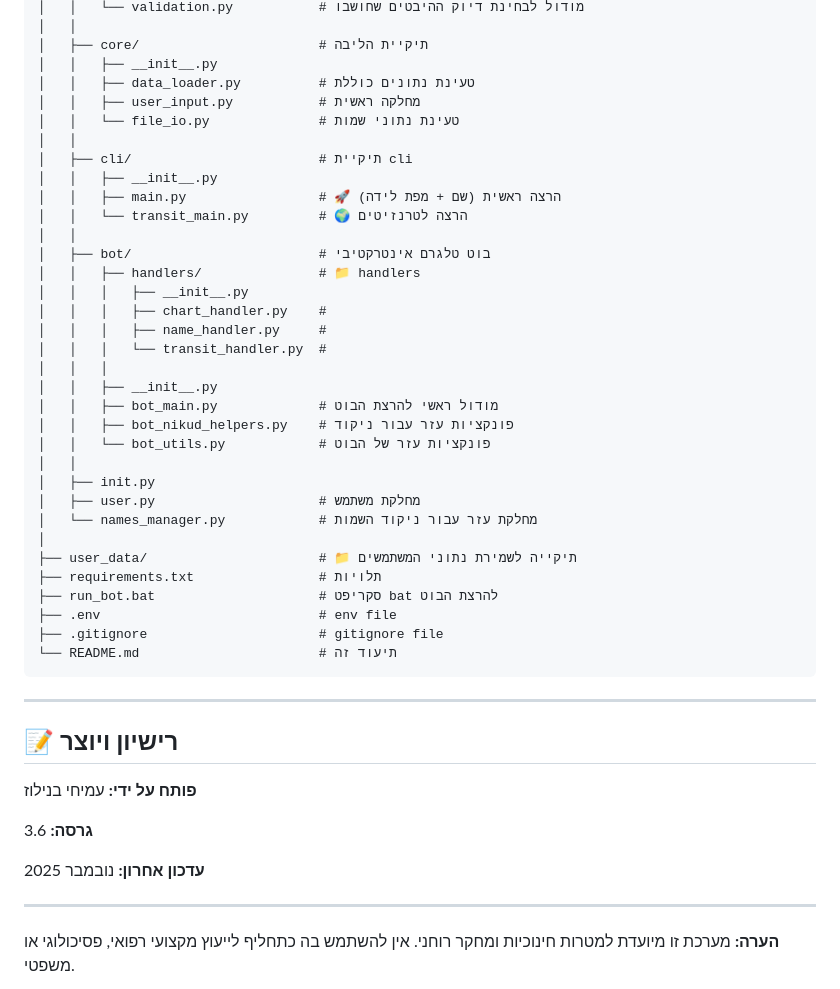
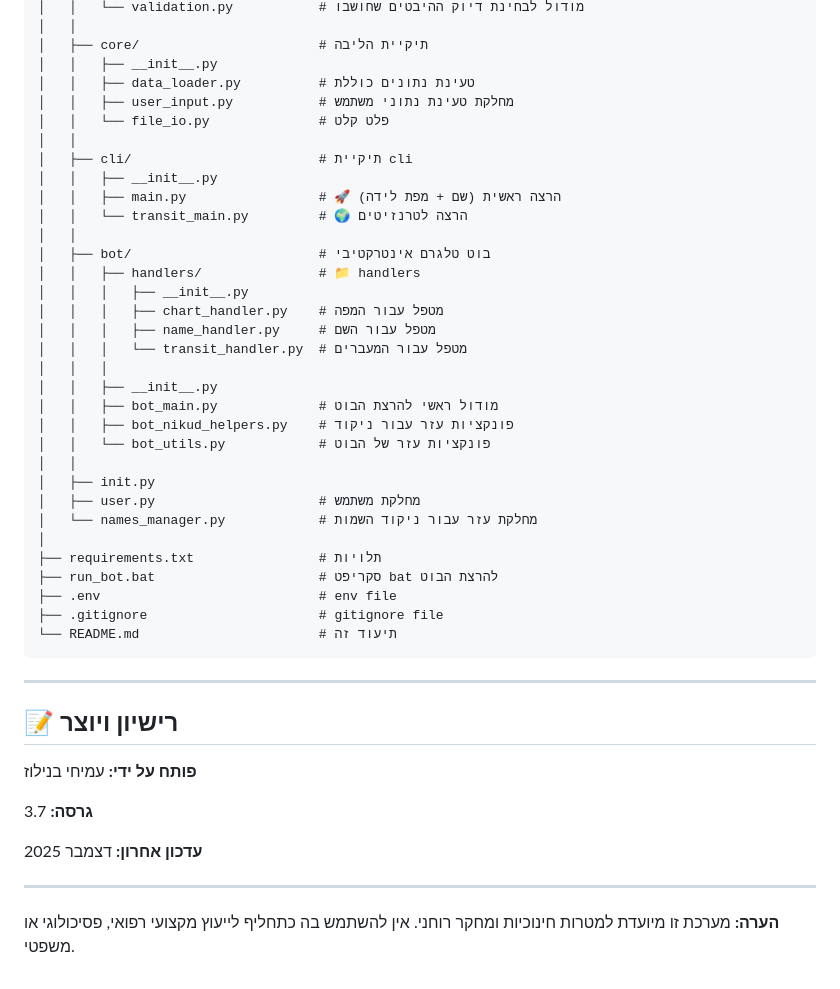
Before and after one commit to amihai-beniluz/soulchart, a Markdown page: README.md, the part around the change. Drawn GitHub-style.

Commit message:
README מעודכן

```diff
--- a/README.md
+++ b/README.md
@@ -159,8 +159,8 @@ SoulChart/
 │   ├── core/                       # תיקיית הליבה
 │   │   ├── __init__.py
 │   │   ├── data_loader.py          # טעינת נתונים כוללת
-│   │   ├── user_input.py           # מחלקה ראשית
-│   │   └── file_io.py              # טעינת נתוני שמות
+│   │   ├── user_input.py           # מחלקת טעינת נתוני משתמש
+│   │   └── file_io.py              # פלט קלט
 │   │
 │   ├── cli/                        # תיקיית cli
 │   │   ├── __init__.py
@@ -170,9 +170,9 @@ SoulChart/
 │   ├── bot/                        # בוט טלגרם אינטרקטיבי
 │   │   ├── handlers/               # 📁 handlers
 │   │   │   ├── __init__.py
-│   │   │   ├── chart_handler.py    #
-│   │   │   ├── name_handler.py     #
-│   │   │   └── transit_handler.py  #
+│   │   │   ├── chart_handler.py    # מטפל עבור המפה
+│   │   │   ├── name_handler.py     # מטפל עבור השם
+│   │   │   └── transit_handler.py  # מטפל עבור המעברים
 │   │   │
 │   │   ├── __init__.py
 │   │   ├── bot_main.py             # מודול ראשי להרצת הבוט
@@ -183,7 +183,6 @@ SoulChart/
 │   ├── user.py                     # מחלקת משתמש
 │   └── names_manager.py            # מחלקת עזר עבור ניקוד השמות
 │
-├── user_data/                      # 📁 תיקייה לשמירת נתוני המשתמשים
 ├── requirements.txt                # תלויות
 ├── run_bot.bat                     # סקריפט bat להרצת הבוט
 ├── .env                            # env file
@@ -197,9 +196,9 @@ SoulChart/
 
 **פותח על ידי:** עמיחי בנילוז
 
-**גרסה:** 3.6
+**גרסה:** 3.7
 
-**עדכון אחרון:** נובמבר 2025
+**עדכון אחרון:** דצמבר 2025
 
 ---
 
```
